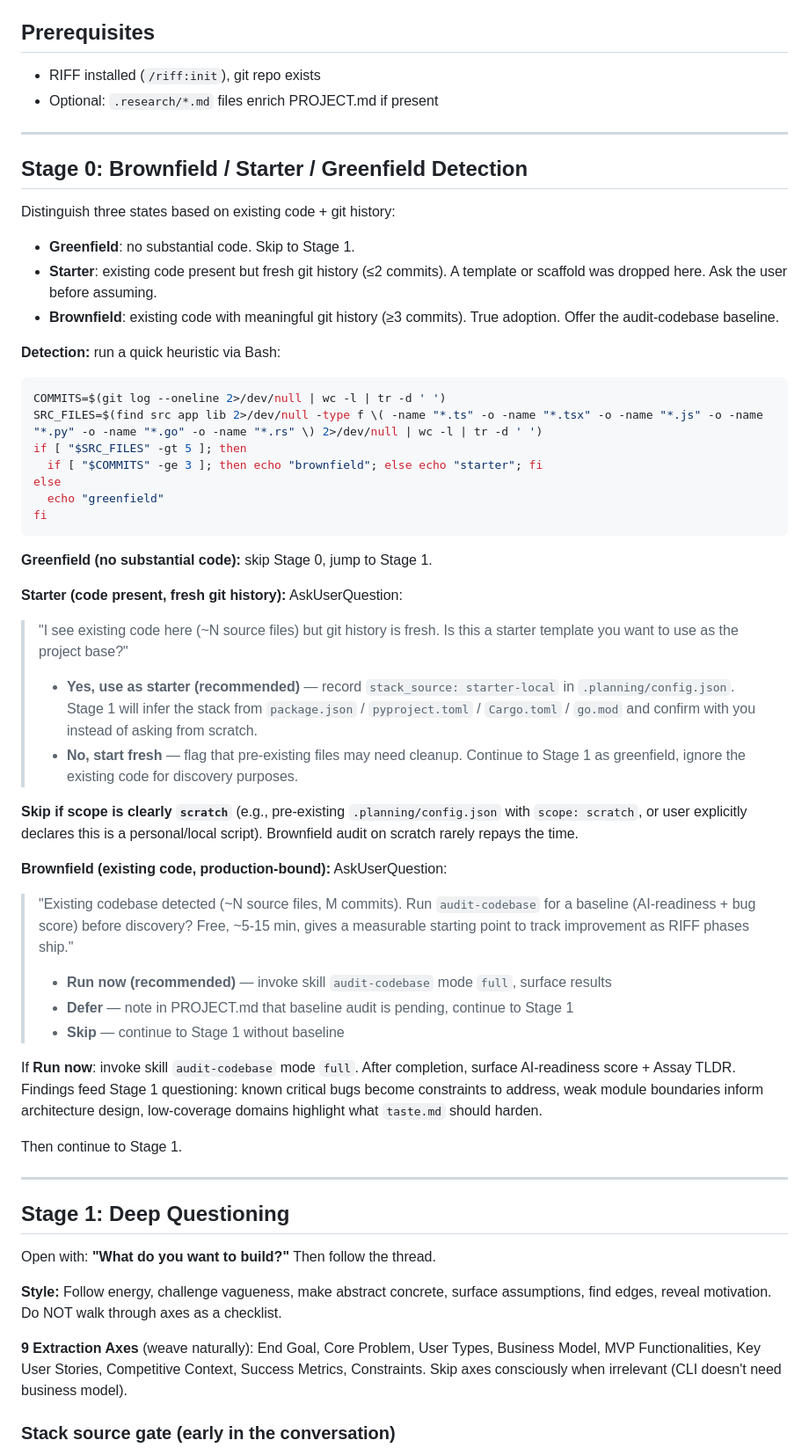
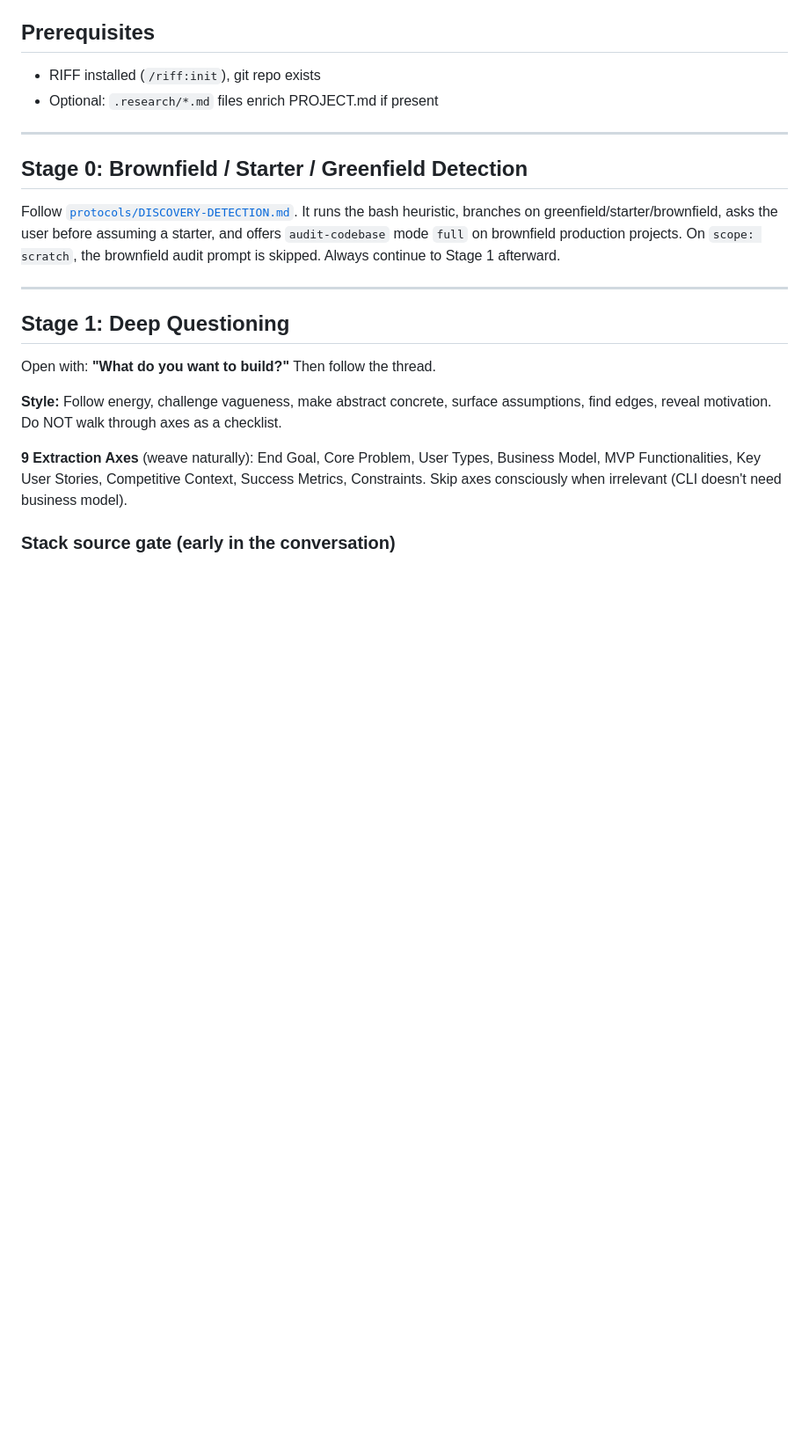
Before and after one commit to alexadark/riff, a Markdown page: commands/start.md, the part around one of its changes. Shown at 88% size. Rendered like a GitHub page; blank space fills up the shorter version.

````diff
--- a/commands/start.md
+++ b/commands/start.md
@@ -21,46 +21,7 @@ model: opus
 
 ## Stage 0: Brownfield / Starter / Greenfield Detection
 
-Distinguish three states based on existing code + git history:
-
-- **Greenfield**: no substantial code. Skip to Stage 1.
-- **Starter**: existing code present but fresh git history (≤2 commits). A template or scaffold was dropped here. Ask the user before assuming.
-- **Brownfield**: existing code with meaningful git history (≥3 commits). True adoption. Offer the audit-codebase baseline.
-
-**Detection:** run a quick heuristic via Bash:
-
-```bash
-COMMITS=$(git log --oneline 2>/dev/null | wc -l | tr -d ' ')
-SRC_FILES=$(find src app lib 2>/dev/null -type f \( -name "*.ts" -o -name "*.tsx" -o -name "*.js" -o -name "*.py" -o -name "*.go" -o -name "*.rs" \) 2>/dev/null | wc -l | tr -d ' ')
-if [ "$SRC_FILES" -gt 5 ]; then
-  if [ "$COMMITS" -ge 3 ]; then echo "brownfield"; else echo "starter"; fi
-else
-  echo "greenfield"
-fi
-```
-
-**Greenfield (no substantial code):** skip Stage 0, jump to Stage 1.
-
-**Starter (code present, fresh git history):** AskUserQuestion:
-
-> "I see existing code here (~N source files) but git history is fresh. Is this a starter template you want to use as the project base?"
->
-> - **Yes, use as starter (recommended)** — record `stack_source: starter-local` in `.planning/config.json`. Stage 1 will infer the stack from `package.json` / `pyproject.toml` / `Cargo.toml` / `go.mod` and confirm with you instead of asking from scratch.
-> - **No, start fresh** — flag that pre-existing files may need cleanup. Continue to Stage 1 as greenfield, ignore the existing code for discovery purposes.
-
-**Skip if scope is clearly `scratch`** (e.g., pre-existing `.planning/config.json` with `scope: scratch`, or user explicitly declares this is a personal/local script). Brownfield audit on scratch rarely repays the time.
-
-**Brownfield (existing code, production-bound):** AskUserQuestion:
-
-> "Existing codebase detected (~N source files, M commits). Run `audit-codebase` for a baseline (AI-readiness + bug score) before discovery? Free, ~5-15 min, gives a measurable starting point to track improvement as RIFF phases ship."
->
-> - **Run now (recommended)** — invoke skill `audit-codebase` mode `full`, surface results
-> - **Defer** — note in PROJECT.md that baseline audit is pending, continue to Stage 1
-> - **Skip** — continue to Stage 1 without baseline
-
-If **Run now**: invoke skill `audit-codebase` mode `full`. After completion, surface AI-readiness score + Assay TLDR. Findings feed Stage 1 questioning: known critical bugs become constraints to address, weak module boundaries inform architecture design, low-coverage domains highlight what `taste.md` should harden.
-
-Then continue to Stage 1.
+Follow [`protocols/DISCOVERY-DETECTION.md`](../protocols/DISCOVERY-DETECTION.md). It runs the bash heuristic, branches on greenfield/starter/brownfield, asks the user before assuming a starter, and offers `audit-codebase` mode `full` on brownfield production projects. On `scope: scratch`, the brownfield audit prompt is skipped. Always continue to Stage 1 afterward.
 
 ---
 
````
Also changed, not shown: other parts of commands/start.md (+1 -11 lines), protocols/DISCOVERY-DETECTION.md (added, +52 -0 lines), protocols/STACK-SOURCE-GATE.md (added, +32 -0 lines).
